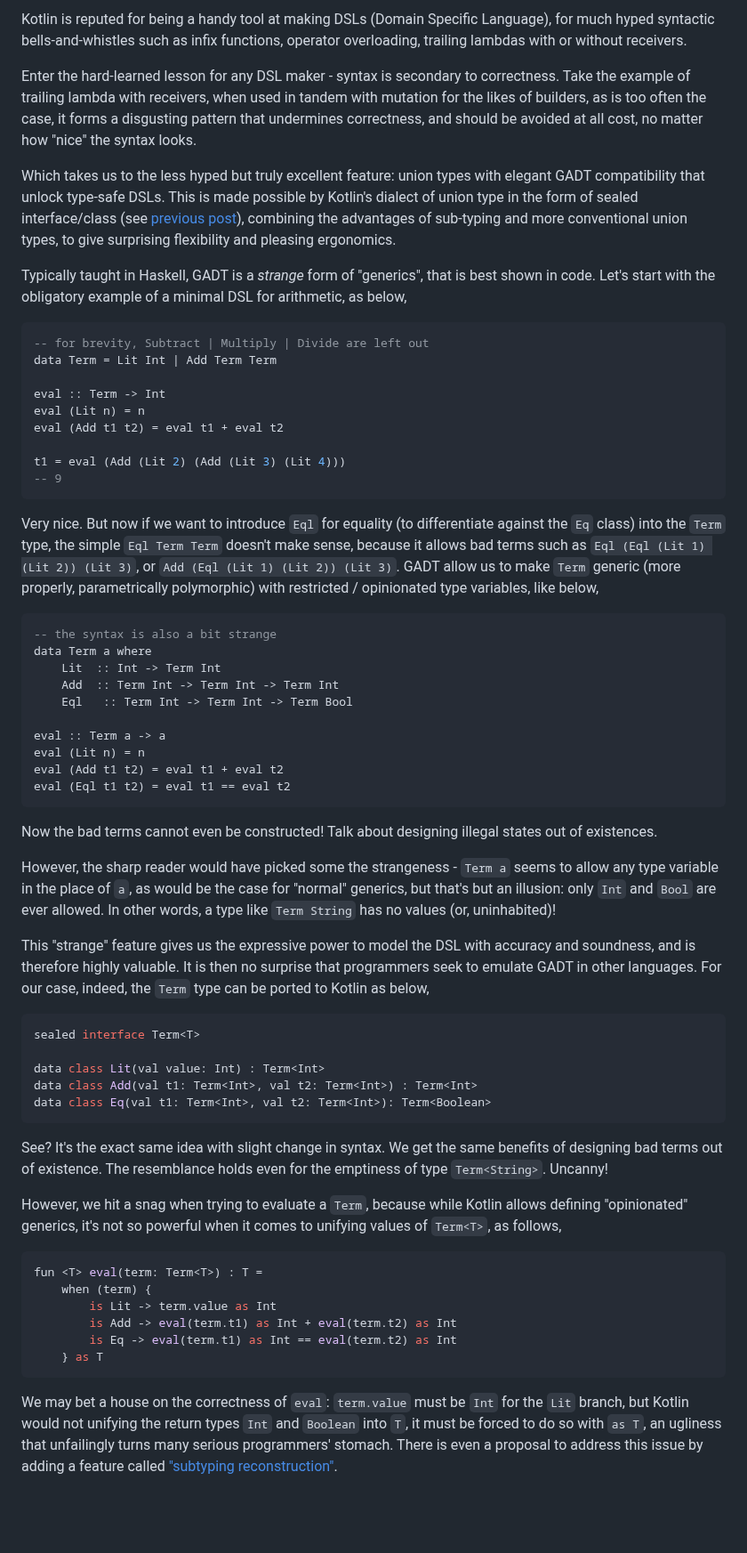
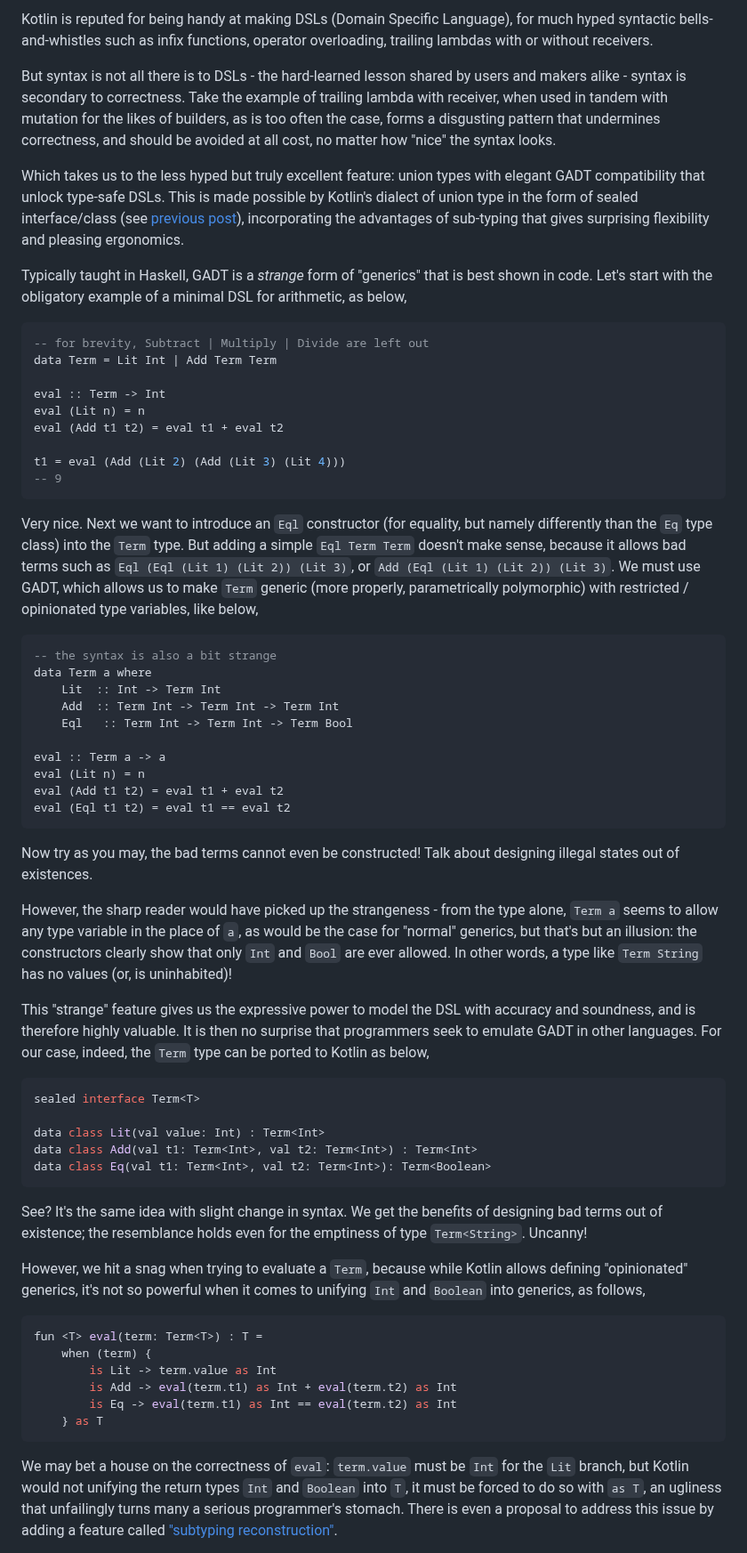
Before and after one commit to hackle/blog-rust, a Markdown page: raw/kotlin-gadt.md, the part around one of its changes. Shown at 89% size. GitHub-like rendering; blank space fills up the shorter version.

Commit message:
proofread

````diff
--- a/raw/kotlin-gadt.md
+++ b/raw/kotlin-gadt.md
@@ -1,10 +1,10 @@
-Kotlin is reputed for being a handy tool at making DSLs (Domain Specific Language), for much hyped syntactic bells-and-whistles such as infix functions, operator overloading, trailing lambdas with or without receivers.
+Kotlin is reputed for being handy at making DSLs (Domain Specific Language), for much hyped syntactic bells-and-whistles such as infix functions, operator overloading, trailing lambdas with or without receivers.
 
-Enter the hard-learned lesson for any DSL maker - syntax is secondary to correctness. Take the example of trailing lambda with receivers, when used in tandem with mutation for the likes of builders, as is too often the case, it forms a disgusting pattern that undermines correctness, and should be avoided at all cost, no matter how "nice" the syntax looks.
+But syntax is not all there is to DSLs - the hard-learned lesson shared by users and makers alike - syntax is secondary to correctness. Take the example of trailing lambda with receiver, when used in tandem with mutation for the likes of builders, as is too often the case, forms a disgusting pattern that undermines correctness, and should be avoided at all cost, no matter how "nice" the syntax looks.
 
-Which takes us to the less hyped but truly excellent feature: union types with elegant GADT compatibility that unlock type-safe DSLs. This is made possible by Kotlin's dialect of union type in the form of sealed interface/class (see [previous post](/curious-kotlin-union)), combining the advantages of sub-typing and more conventional union types, to give surprising flexibility and pleasing ergonomics.
+Which takes us to the less hyped but truly excellent feature: union types with elegant GADT compatibility that unlock type-safe DSLs. This is made possible by Kotlin's dialect of union type in the form of sealed interface/class (see [previous post](/curious-kotlin-union)), incorporating the advantages of sub-typing that gives surprising flexibility and pleasing ergonomics.
 
-Typically taught in Haskell, GADT is a _strange_ form of "generics", that is best shown in code. Let's start with the obligatory example of a minimal DSL for arithmetic, as below,
+Typically taught in Haskell, GADT is a _strange_ form of "generics" that is best shown in code. Let's start with the obligatory example of a minimal DSL for arithmetic, as below,
 
 ```Haskell
 -- for brevity, Subtract | Multiply | Divide are left out
@@ -18,7 +18,7 @@ t1 = eval (Add (Lit 2) (Add (Lit 3) (Lit 4)))
 -- 9
 ```
 
-Very nice. But now if we want to introduce `Eql` for equality (to differentiate against the `Eq` class) into the `Term` type, the simple `Eql Term Term` doesn't make sense, because it allows bad terms such as `Eql (Eql (Lit 1) (Lit 2)) (Lit 3)`, or `Add (Eql (Lit 1) (Lit 2)) (Lit 3)`. GADT allow us to make `Term` generic (more properly, parametrically polymorphic) with restricted / opinionated type variables, like below,
+Very nice. Next we want to introduce an `Eql` constructor (for equality, but namely differently than the `Eq` type class) into the `Term` type. But adding a simple `Eql Term Term` doesn't make sense, because it allows bad terms such as `Eql (Eql (Lit 1) (Lit 2)) (Lit 3)`, or `Add (Eql (Lit 1) (Lit 2)) (Lit 3)`. We must use GADT, which allows us to make `Term` generic (more properly, parametrically polymorphic) with restricted / opinionated type variables, like below,
 
 ```Haskell
 -- the syntax is also a bit strange
@@ -33,9 +33,9 @@ eval (Add t1 t2) = eval t1 + eval t2
 eval (Eql t1 t2) = eval t1 == eval t2
 ```
 
-Now the bad terms cannot even be constructed! Talk about designing illegal states out of existences.
+Now try as you may, the bad terms cannot even be constructed! Talk about designing illegal states out of existences.
 
-However, the sharp reader would have picked some the strangeness - `Term a` seems to allow any type variable in the place of `a`, as would be the case for "normal" generics, but that's but an illusion: only `Int` and `Bool` are ever allowed. In other words, a type like `Term String` has no values (or, uninhabited)!
+However, the sharp reader would have picked up the strangeness - from the type alone, `Term a` seems to allow any type variable in the place of `a`, as would be the case for "normal" generics, but that's but an illusion: the constructors clearly show that only `Int` and `Bool` are ever allowed. In other words, a type like `Term String` has no values (or, is uninhabited)!
 
 This "strange" feature gives us the expressive power to model the DSL with accuracy and soundness, and is therefore highly valuable. It is then no surprise that programmers seek to emulate GADT in other languages. For our case, indeed, the `Term` type can be ported to Kotlin as below,
 
@@ -47,9 +47,9 @@ data class Add(val t1: Term<Int>, val t2: Term<Int>) : Term<Int>
 data class Eq(val t1: Term<Int>, val t2: Term<Int>): Term<Boolean>
 ```
 
-See? It's the exact same idea with slight change in syntax. We get the same benefits of designing bad terms out of existence. The resemblance holds even for the emptiness of type `Term<String>`. Uncanny!
+See? It's the same idea with slight change in syntax. We get the benefits of designing bad terms out of existence; the resemblance holds even for the emptiness of type `Term<String>`. Uncanny!
 
-However, we hit a snag when trying to evaluate a `Term`, because while Kotlin allows defining "opinionated" generics, it's not so powerful when it comes to unifying values of `Term<T>`, as follows,
+However, we hit a snag when trying to evaluate a `Term`, because while Kotlin allows defining "opinionated" generics, it's not so powerful when it comes to unifying `Int` and `Boolean` into generics, as follows,
 
 ```Kotlin
 fun <T> eval(term: Term<T>) : T =
@@ -60,5 +60,5 @@ fun <T> eval(term: Term<T>) : T =
     } as T
 ```
 
-We may bet a house on the correctness of `eval`: `term.value` must be `Int` for the `Lit` branch, but Kotlin would not unifying the return types `Int` and `Boolean` into `T`, it must be forced to do so with `as T`, an ugliness that unfailingly turns many serious programmers' stomach. There is even a proposal to address this issue by adding a feature called ["subtyping reconstruction"](https://github.com/Kotlin/KEEP/issues/409).
+We may bet a house on the correctness of `eval`: `term.value` must be `Int` for the `Lit` branch, but Kotlin would not unifying the return types `Int` and `Boolean` into `T`, it must be forced to do so with `as T`, an ugliness that unfailingly turns many a serious programmer's stomach. There is even a proposal to address this issue by adding a feature called ["subtyping reconstruction"](https://github.com/Kotlin/KEEP/issues/409).
 
````
Also changed, not shown: other parts of raw/kotlin-gadt.md (+4 -2 lines).
